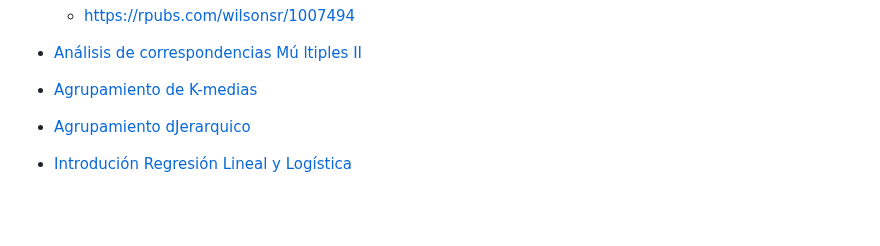
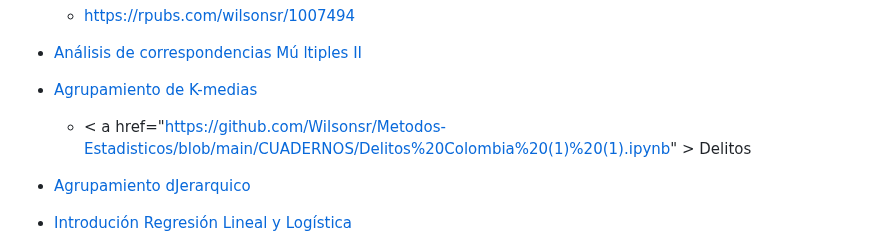
Before and after one commit to Wilsonsr/Metodos-Estadisticos, a Markdown page: README.md, the part around the change. Rendered like a GitHub page; blank space fills up the shorter version.

```diff
--- a/README.md
+++ b/README.md
@@ -26,6 +26,8 @@ En el curso se construyen los fundamentos teóricos de los principales métodos
 
 
 -  <a href="https://github.com/Wilsonsr/Metodos-Estadisticos/blob/main/CUADERNOS/Aprendizaje_no_supervisado%20Kmeans%20(1).ipynb" > Agrupamiento de K-medias </a>
+   + < a href="https://github.com/Wilsonsr/Metodos-Estadisticos/blob/main/CUADERNOS/Delitos%20Colombia%20(1)%20(1).ipynb" > Delitos </a>
+
 
 -  <a href=https://github.com/Wilsonsr/Metodos-Estadisticos/blob/main/CUADERNOS/1_Agrupamiento_jerarquico.ipynb > Agrupamiento dJerarquico </a>
 
```
